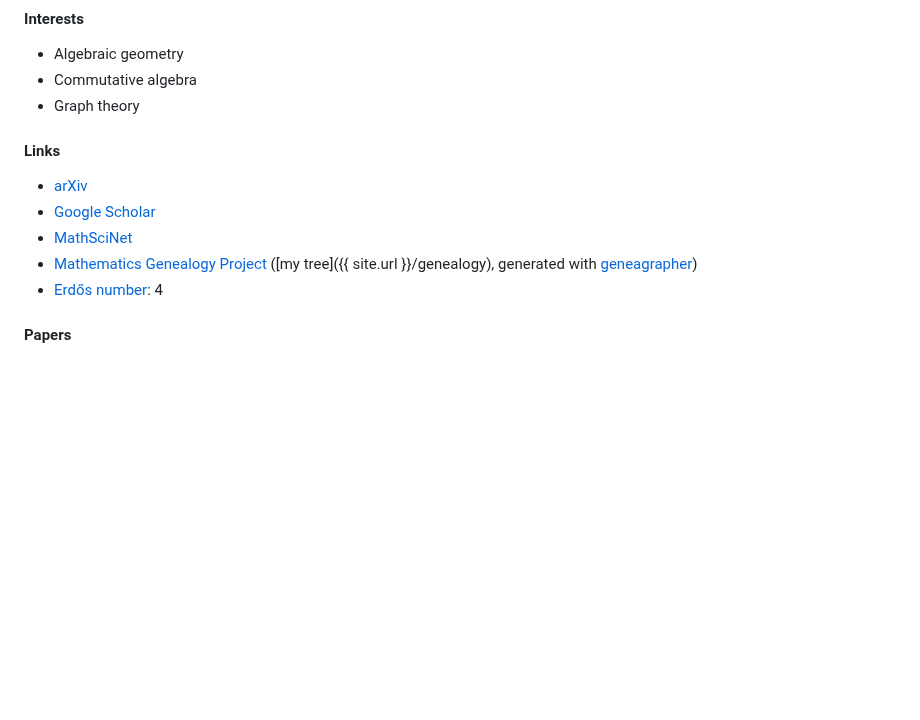
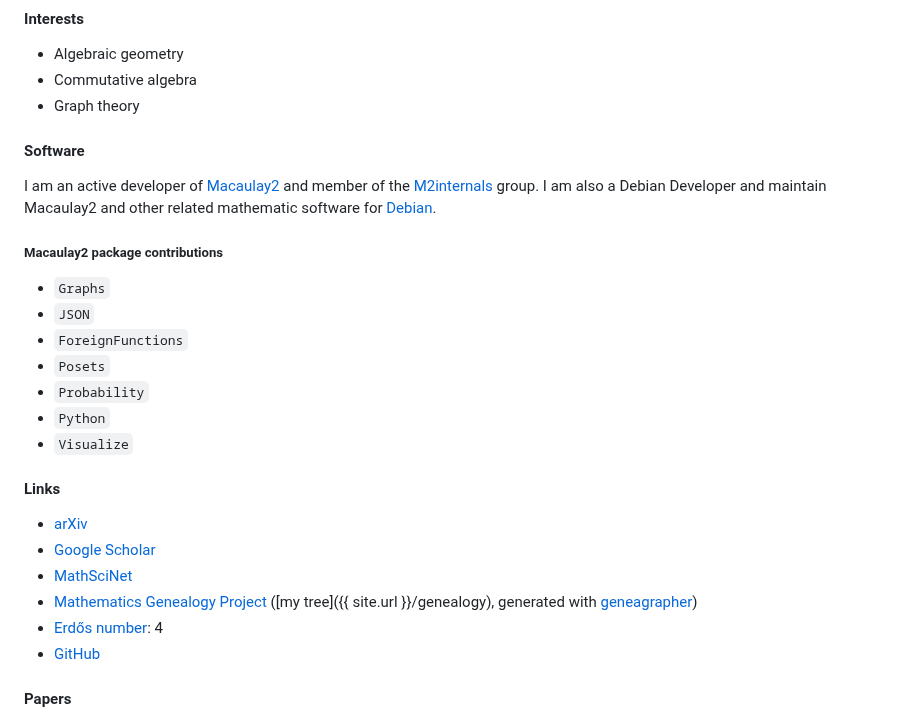
Before and after one commit to d-torrance/d-torrance.github.io, a Markdown page: research.md, the part around the change. Drawn GitHub-style; blank space fills up the shorter version.

Commit message:
Add Macaulay2 info

```diff
--- a/research.md
+++ b/research.md
@@ -8,6 +8,19 @@ permalink: research
 * Algebraic geometry
 * Commutative algebra
 * Graph theory
+
+#### Software
+
+I am an active developer of [Macaulay2](https://faculty.math.illinois.edu/Macaulay2/) and member of the [M2internals](https://github.com/Macaulay2/M2/wiki/Internals%3A-Meeting-Notes) group.  I am also a Debian Developer and maintain Macaulay2 and other related mathematic software for [Debian](https://www.debian.org/).
+
+##### Macaulay2 package contributions
+* `Graphs`
+* `JSON`
+* `ForeignFunctions`
+* `Posets`
+* `Probability`
+* `Python`
+* `Visualize`
 
 #### Links
 * [arXiv](http://arxiv.org/a/torrance_d_1.html)
@@ -20,6 +33,7 @@ permalink: research
   ([my tree]({{ site.url }}/genealogy), generated with
   [geneagrapher](https://github.com/davidalber/geneagrapher))
 * [Erdős number](https://en.wikipedia.org/wiki/Erd%C5%91s_number): 4
+* [GitHub](https://github.com/d-torrance)
 
 #### Papers
 * *Probability package for Macaulay2*, submitted.
```
